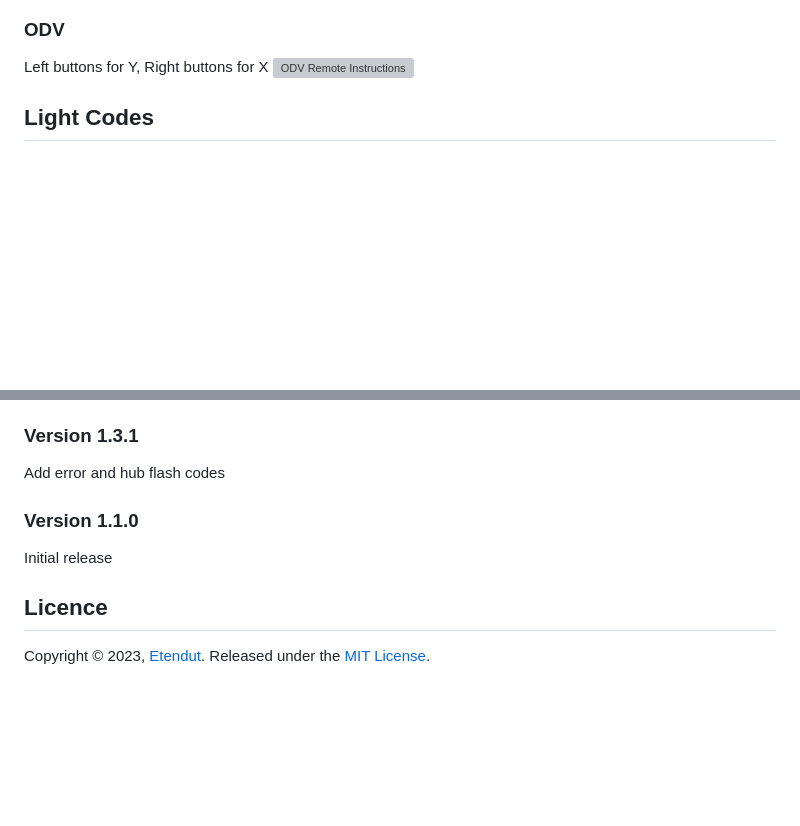
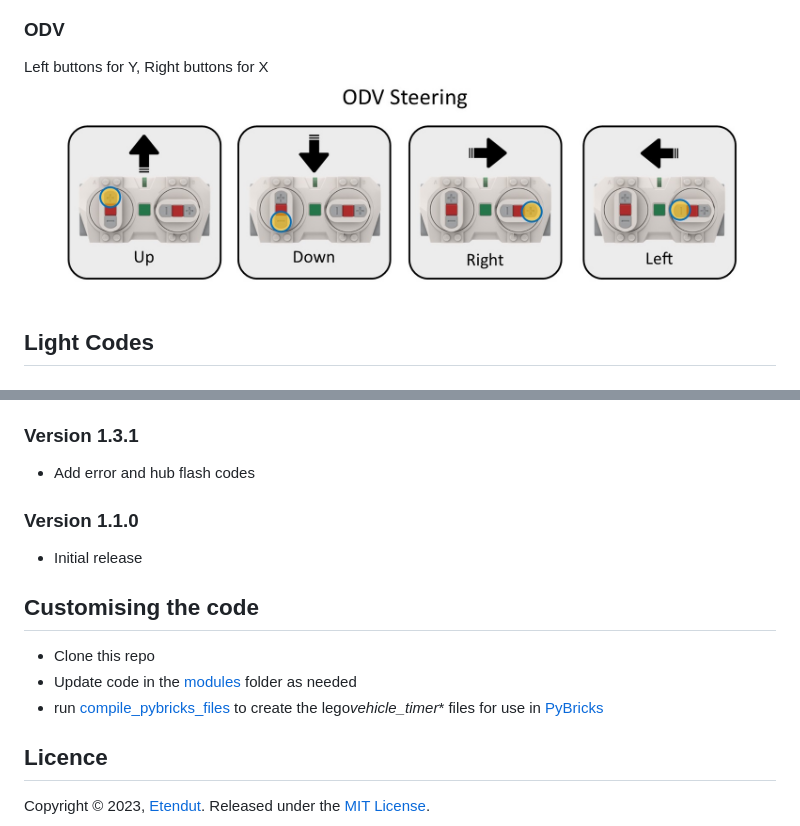
Before and after one commit to etendut/lego-vehicle-timer, a Markdown page: README.md, 2 parts joined by grey strips. Rendered like a GitHub page; pictures changed too: images/ODVSteerRemote.jpg (added); blank space fills up the shorter version; grey boxes are pictures that could not be loaded.

```diff
--- a/README.md
+++ b/README.md
@@ -45,7 +45,7 @@ Left buttons for drive, Right buttons for steering
 ### ODV
 
 Left buttons for Y, Right buttons for X
-<img src="images/ODVRemote.jpg" alt="ODV Remote Instructions" style="max-height:200px;" />
+<img src="images/ODVSteerRemote.jpg" alt="ODV Remote Instructions" style="max-height:200px;" />
 
 ## Light Codes
 
@@ -138,11 +156,17 @@ Allow trains to have lights plugged into port B
 
 ### Version 1.3.1
 
-Add error and hub flash codes
+- Add error and hub flash codes
 
 ### Version 1.1.0
 
-Initial release
+- Initial release
+
+## Customising the code
+
+- Clone this repo
+- Update code in the [modules](/modules/) folder as needed
+- run [compile_pybricks_files](/modules/compile_pybricks_files.py) to create the lego*vehicle_timer*\* files for use in [PyBricks](https://code.pybricks.com/)
 
 ## Licence
 
```
Also changed, not shown: other parts of README.md (+43 -25 lines), images/odv_grid_1.png (added), images/odv_grid_2.png (added).
